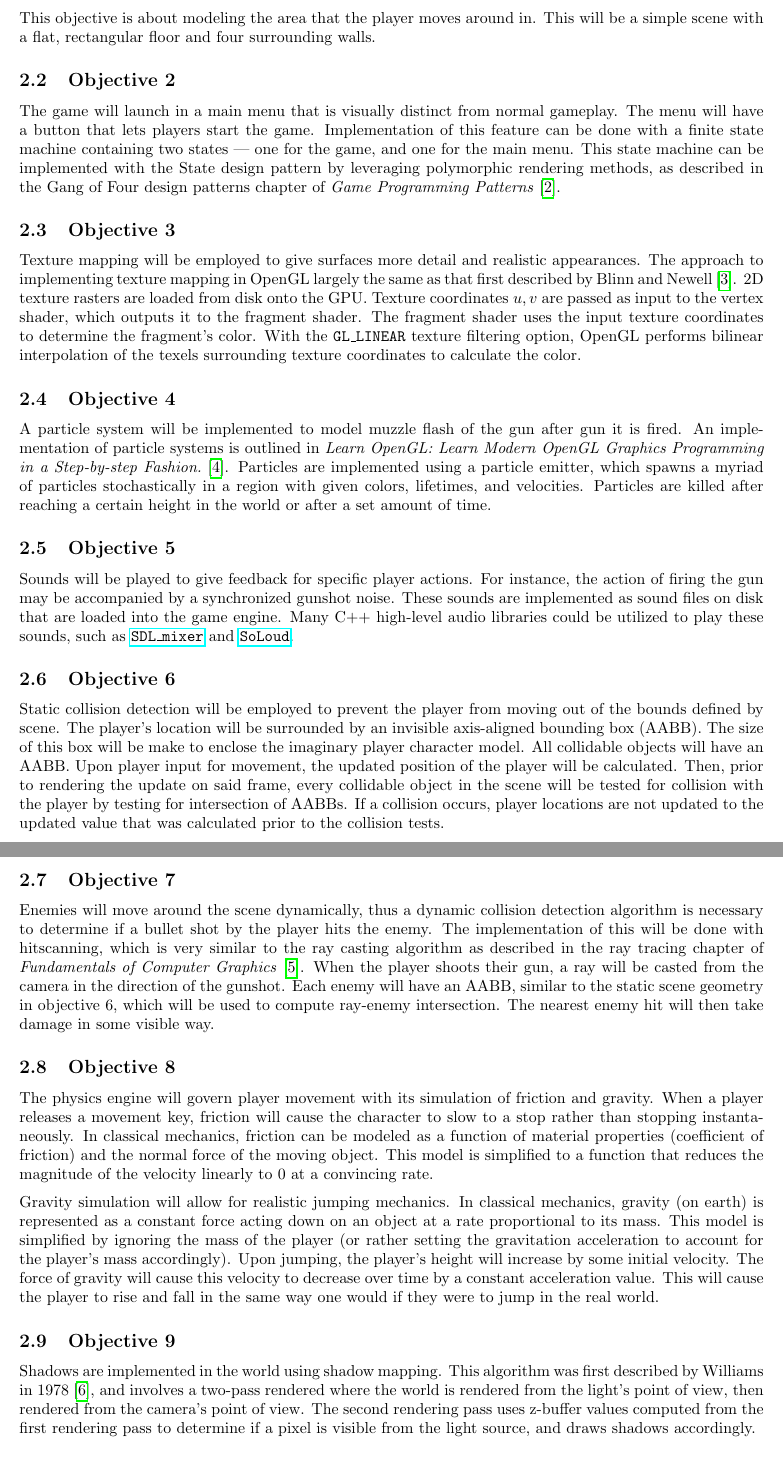
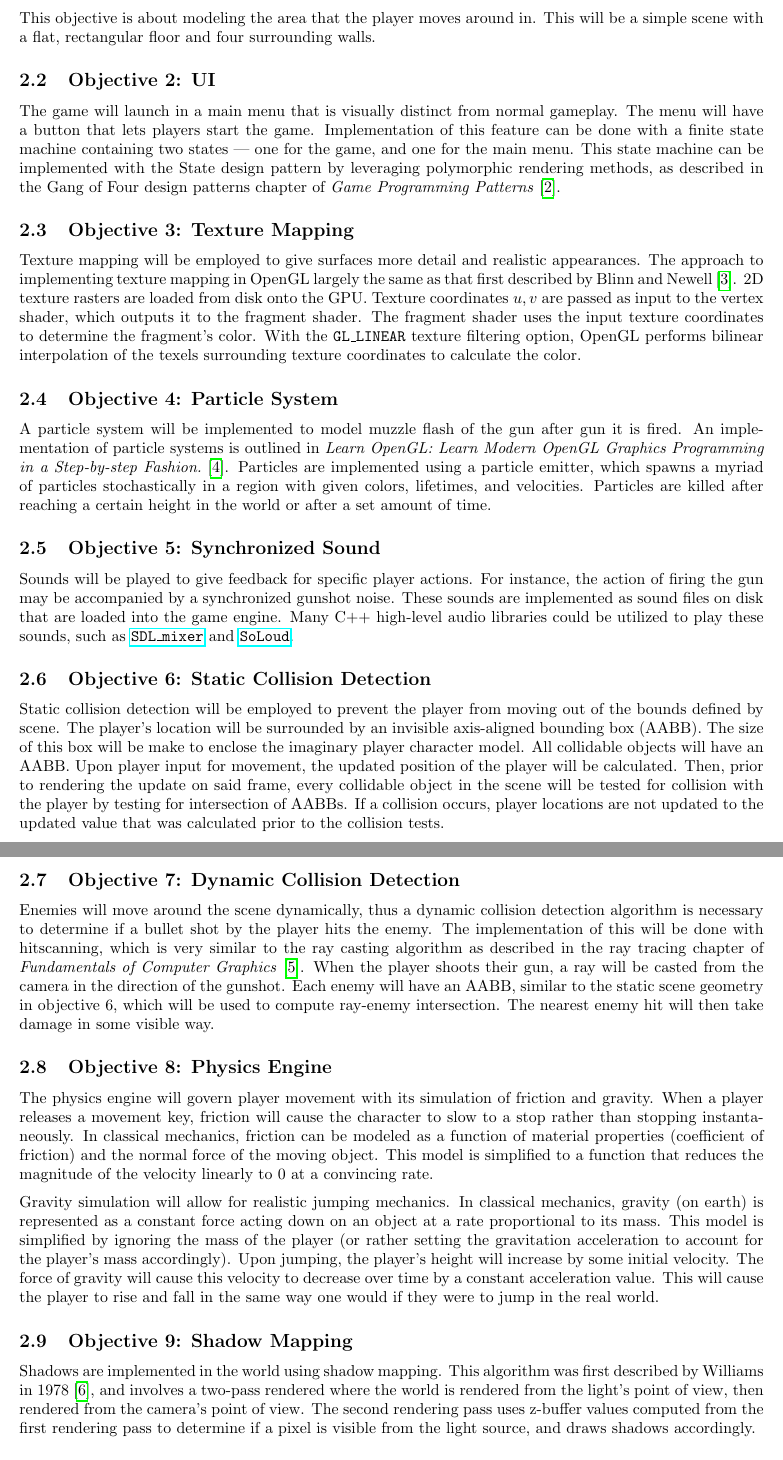
Before and after one commit to ZacJoffe/cs488-project, a LaTeX document (proposal/proposal.tex): two parts of pages 4 and 5 of 7, joined at a grey line, cut so that both start at the same text. Compiled offline with pdfLaTeX.

Commit message:
Final proposal

```diff
--- a/proposal/proposal.tex
+++ b/proposal/proposal.tex
@@ -55,11 +55,11 @@ This section outlines technical details associated with each of the ten objectiv
 
-\subsection{Objective 1}
+\subsection{Objective 1: Modeling the Scene}
 This objective is about modeling the area that the player moves around in. This will be a simple scene with a flat, rectangular floor and four surrounding walls.
 
-\subsection{Objective 2}
+\subsection{Objective 2: UI}
 The game will launch in a main menu that is visually distinct from normal gameplay. The menu will have a button that lets players start the game. Implementation of this feature can be done with a finite state machine containing two states --- one for the game, and one for the main menu. This state machine can be implemented with the State design pattern by leveraging polymorphic rendering methods, as described in the Gang of Four design patterns chapter of \textit{Game Programming Patterns}~\cite{state}.
 
-\subsection{Objective 3}
+\subsection{Objective 3: Texture Mapping}
 Texture mapping will be employed to give surfaces more detail and realistic appearances. The approach to implementing texture mapping in OpenGL largely the same as that first described by Blinn and Newell~\cite{texture}. 2D texture rasters are loaded from disk onto the GPU. Texture coordinates $u, v$ are passed as input to the vertex shader, which outputs it to the fragment shader. The fragment shader uses the input texture coordinates to determine the fragment's color. With the \texttt{GL\_LINEAR} texture filtering option, OpenGL performs bilinear interpolation of the texels surrounding texture coordinates to calculate the color.
 
 % https://www.opengl-tutorial.org/beginners-tutorials/tutorial-5-a-textured-cube
@@ -67,30 +67,30 @@ Texture mapping will be employed to give surfaces more detail and realistic appe
 % https://www.youtube.com/watch?v=u-00hjlfMKc
 % NOTE the uv values are for each vertex, and I should be able to hardcode them (or calculate them) on the cpu
 
-\subsection{Objective 4}
+\subsection{Objective 4: Particle System}
 %Particle system.
 A particle system will be implemented to model muzzle flash of the gun after gun it is fired. An implementation of particle systems is outlined in \textit{Learn OpenGL: Learn Modern OpenGL Graphics Programming in a Step-by-step Fashion.}~\cite{learnopengl}. Particles are implemented using a particle emitter, which spawns a myriad of particles stochastically in a region with given colors, lifetimes, and velocities. Particles are killed after reaching a certain height in the world or after a set amount of time.
 
 % https://learnopengl.com/In-Practice/2D-Game/Particles
 % https://www.opengl-tutorial.org/intermediate-tutorials/billboards-particles/particles-instancing/
 
-\subsection{Objective 5}
+\subsection{Objective 5: Synchronized Sound}
 Sounds will be played to give feedback for specific player actions. For instance, the action of firing the gun may be accompanied by a synchronized gunshot noise. These sounds are implemented as sound files on disk that are loaded into the game engine. Many C++ high-level audio libraries could be utilized to play these sounds, such as \href{https://github.com/libsdl-org/SDL\_mixer}{\texttt{SDL\_mixer}} and \href{https://solhsa.com/soloud/}{\texttt{SoLoud}}.
 
-\subsection{Objective 6}
+\subsection{Objective 6: Static Collision Detection}
 Static collision detection will be employed to prevent the player from moving out of the bounds defined by scene. The player's location will be surrounded by an invisible axis-aligned bounding box (AABB). The size of this box will be make to enclose the imaginary player character model. All collidable objects will have an AABB. Upon player input for movement, the updated position of the player will be calculated. Then, prior to rendering the update on said frame, every collidable object in the scene will be tested for collision with the player by testing for intersection of AABBs. If a collision occurs, player locations are not updated to the updated value that was calculated prior to the collision tests.
 
-\subsection{Objective 7}
+\subsection{Objective 7: Dynamic Collision Detection}
 Enemies will move around the scene dynamically, thus a dynamic collision detection algorithm is necessary to determine if a bullet shot by the player hits the enemy. The implementation of this will be done with hitscanning, which is very similar to the ray casting algorithm as described in the ray tracing chapter of \textit{Fundamentals of Computer Graphics}~\cite{rtbook}. When the player shoots their gun, a ray will be casted from the camera in the direction of the gunshot. Each enemy will have an AABB, similar to the static scene geometry in objective 6, which will be used to compute ray-enemy intersection. The nearest enemy hit will then take damage in some visible way.
 
 % all enemies (contained in a list) will be tested for collision
 % simplify calculations by using an AABB for enemy
 
-\subsection{Objective 8}
+\subsection{Objective 8: Physics Engine}
 The physics engine will govern player movement with its simulation of friction and gravity. When a player releases a movement key, friction will cause the character to slow to a stop rather than stopping instantaneously. In classical mechanics, friction can be modeled as a function of material properties (coefficient of friction) and the normal force of the moving object. This model is simplified to a function that reduces the magnitude of the velocity linearly to 0 at a convincing rate.
 
 Gravity simulation will allow for realistic jumping mechanics. In classical mechanics, gravity (on earth) is represented as a constant force acting down on an object at a rate proportional to its mass. This model is simplified by ignoring the mass of the player (or rather setting the gravitation acceleration to account for the player's mass accordingly). Upon jumping, the player's height will increase by some initial velocity. The force of gravity will cause this velocity to decrease over time by a constant acceleration value. This will cause the player to rise and fall in the same way one would if they were to jump in the real world.
 
-\subsection{Objective 9}
+\subsection{Objective 9: Shadow Mapping}
 Shadows are implemented in the world using shadow mapping. This algorithm was first described by Williams in 1978 \cite{shadowmapping}, and involves a two-pass rendered where the world is rendered from the light's point of view, then rendered from the camera's point of view. The second rendering pass uses z-buffer values computed from the first rendering pass to determine if a pixel is visible from the light source, and draws shadows accordingly.
 
@@ -98,4 +98,6 @@ Shadows are implemented in the world using shadow mapping. This algorithm was fi
 Players will be able to see a model of the gun they wield in their first-person perspective. This gun will be animated using keyframes, where linear interpolation is used to render the intermediate frames between keyframes. An example of gun animation is recoil after the gun is shot; another effective way to give visual feedback to the player after shooting.
 
+\newpage
+\printbibliography[heading=bibintoc, title={References}] % https://tex.stackexchange.com/a/279977
 
 \newpage
```
Also changed, not shown: proposal/proposal.pdf, proposal/proposal.tex (7 more changed lines), 1 other file.
